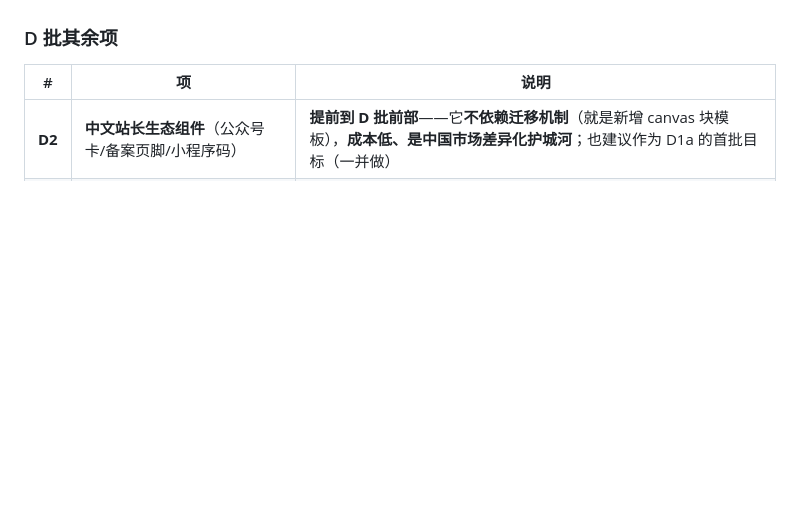
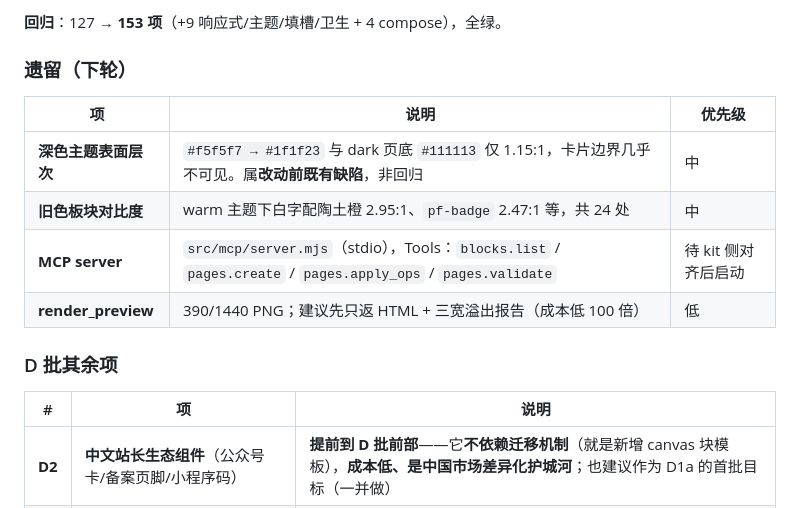
Before and after one commit to Yifeng123589/pageforge, a Markdown page: docs/v2-工程队列.md, the part around one of its changes. GitHub-like rendering; blank space fills up the shorter version.

```diff
--- a/docs/v2-工程队列.md
+++ b/docs/v2-工程队列.md
@@ -218,3 +235,14 @@ replace: true   gen: false   color: false   diag: false
+**回归**：127 → **153 项**（+9 响应式/主题/填槽/卫生 + 4 compose），全绿。
+
+### 遗留（下轮）
+
+| 项 | 说明 | 优先级 |
+|---|---|---|
+| **深色主题表面层次** | `#f5f5f7 → #1f1f23` 与 dark 页底 `#111113` 仅 1.15:1，卡片边界几乎不可见。属**改动前既有缺陷**，非回归 | 中 |
+| **旧色板块对比度** | warm 主题下白字配陶土橙 2.95:1、`pf-badge` 2.47:1 等，共 24 处 | 中 |
+| **MCP server** | `src/mcp/server.mjs`（stdio），Tools：`blocks.list` / `pages.create` / `pages.apply_ops` / `pages.validate` | 待 kit 侧对齐后启动 |
+| **render_preview** | 390/1440 PNG；建议先只返 HTML + 三宽溢出报告（成本低 100 倍） | 低 |
+
 ### D 批其余项
 | # | 项 | 说明 |
 |---|---|---|
```
Also changed, not shown: other parts of docs/v2-工程队列.md (+17 -0 lines).
